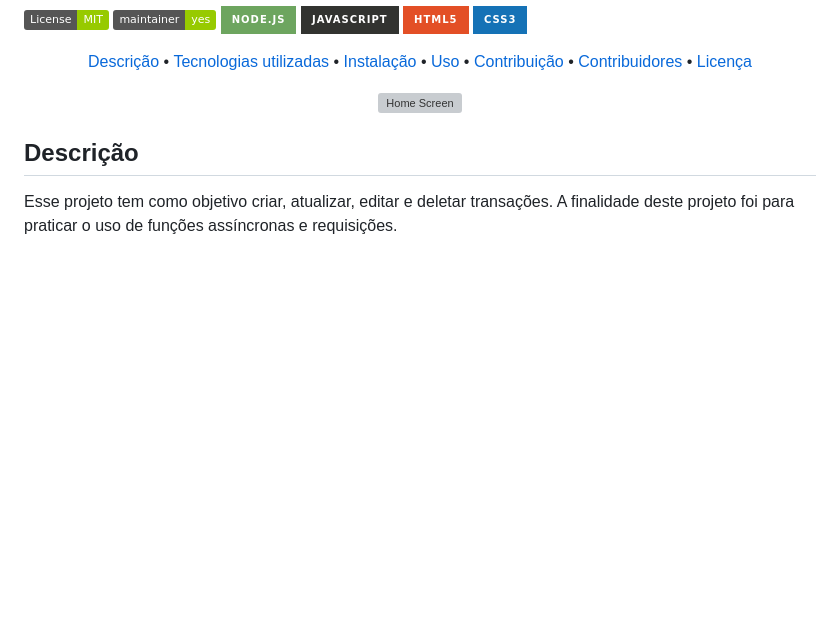
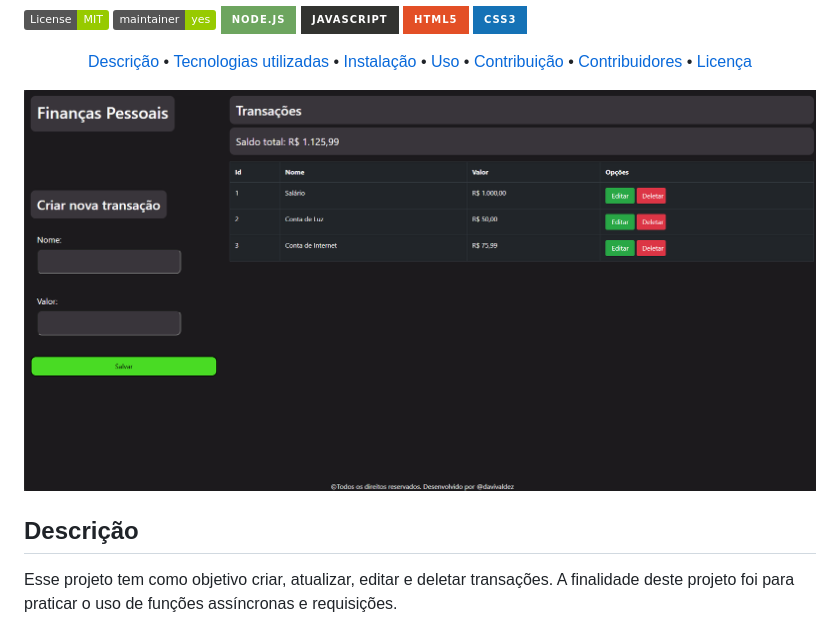
Before and after one commit to davivaldez/PersonalFinance, a Markdown page: README.md, the part around the change. Drawn GitHub-style; badges without logos; blank space fills up the shorter version; grey boxes are pictures that could not be loaded.

```diff
--- a/README.md
+++ b/README.md
@@ -18,7 +18,7 @@
 </p>
 
 <p align="center">
-    <img src="./public/resources/images/home-screen.PNG" alt="Home Screen">
+    <img src="./public/resources/images/home.PNG" alt="Home Screen">
 </p>
 
 ## Descrição
```
